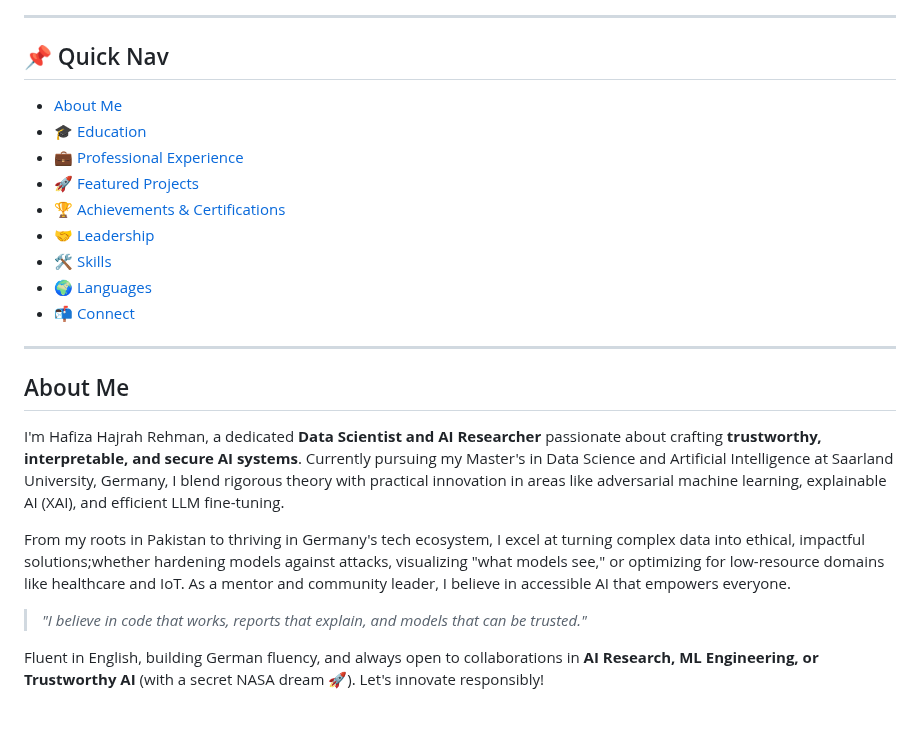
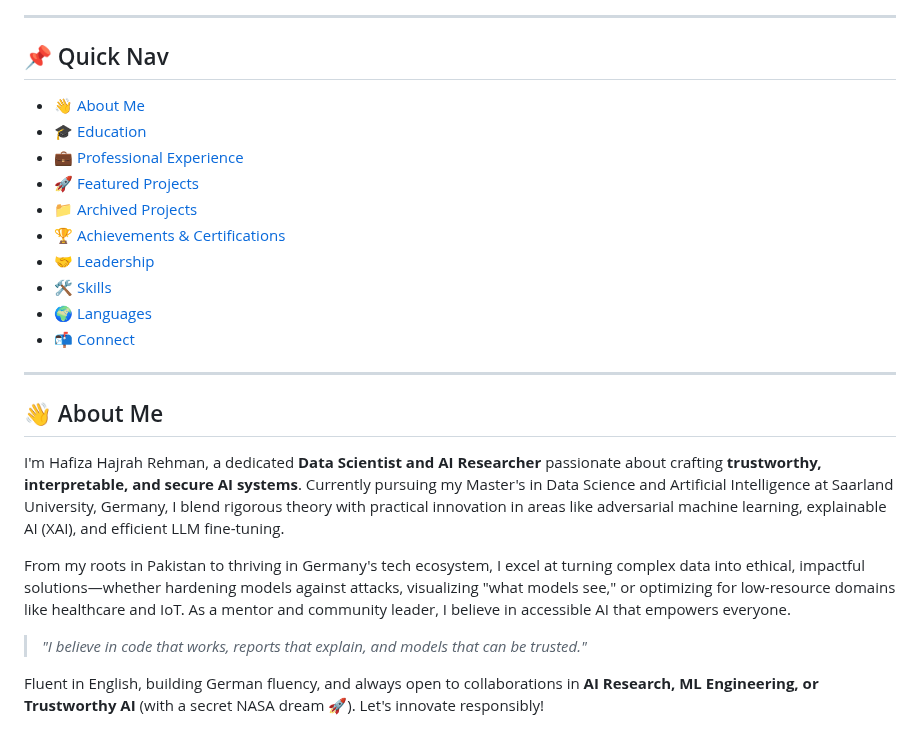
Before and after one commit to hajraRehman/hajraRehman.github.io, a Markdown page: README.md, the part around one of its changes. GitHub-like rendering.

```diff
--- a/README.md
+++ b/README.md
@@ -11,5 +13,6 @@
 
 ---
+
 ## 📌 Quick Nav
-- [About Me](#about-me)
+- [👋 About Me](#👋-about-me)
 - [🎓 Education](#🎓-education)
@@ -17,17 +20,17 @@
 - [🚀 Featured Projects](#🚀-featured-projects)
-- [🏆 Achievements & Certifications](#🏆-Achievements-&-Certifications)
-- [🤝 Leadership](#🤝-Leadership-&-Volunteering)
+- [📁 Archived Projects](#📁-archived-&-conceptual-projects)
+- [🏆 Achievements & Certifications](#🏆-achievements-and-certifications)
+- [🤝 Leadership](#🤝-leadership-&-volunteering)
 - [🛠️ Skills](#🛠️-technical-skills)
 - [🌍 Languages](#🌍-languages)
 - [📬 Connect](#📬-lets-connect)
 
 ---
 
-## About Me
-
+## 👋 About Me
 I'm Hafiza Hajrah Rehman, a dedicated **Data Scientist and AI Researcher** passionate about crafting **trustworthy, interpretable, and secure AI systems**. Currently pursuing my Master's in Data Science and Artificial Intelligence at Saarland University, Germany, I blend rigorous theory with practical innovation in areas like adversarial machine learning, explainable AI (XAI), and efficient LLM fine-tuning.
 
-From my roots in Pakistan to thriving in Germany's tech ecosystem, I excel at turning complex data into ethical, impactful solutions;whether hardening models against attacks, visualizing "what models see," or optimizing for low-resource domains like healthcare and IoT. As a mentor and community leader, I believe in accessible AI that empowers everyone.
+From my roots in Pakistan to thriving in Germany's tech ecosystem, I excel at turning complex data into ethical, impactful solutions—whether hardening models against attacks, visualizing "what models see," or optimizing for low-resource domains like healthcare and IoT. As a mentor and community leader, I believe in accessible AI that empowers everyone.
 
 > *"I believe in code that works, reports that explain, and models that can be trusted."*
 
```
Also changed, not shown: other parts of README.md (+14 -15 lines).
